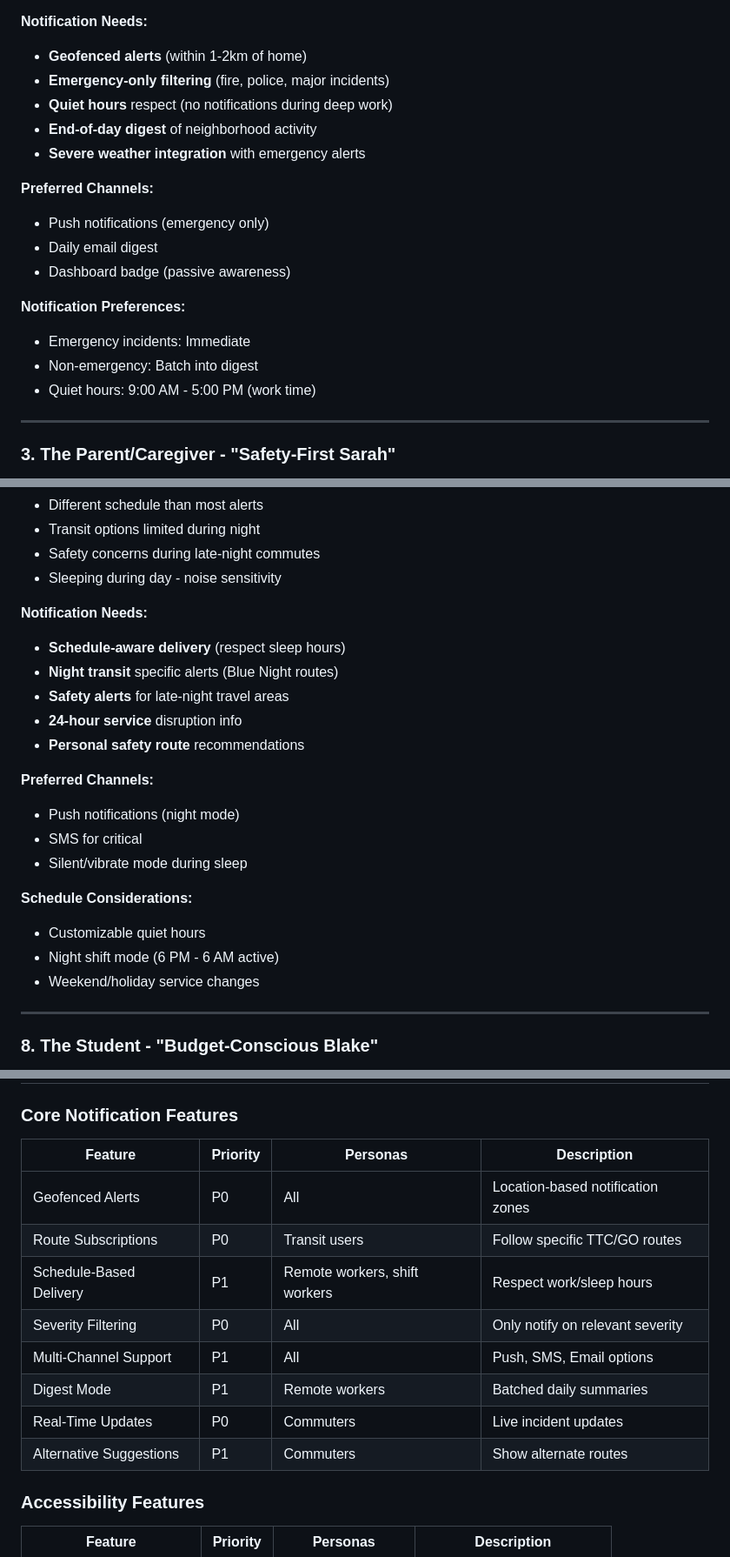
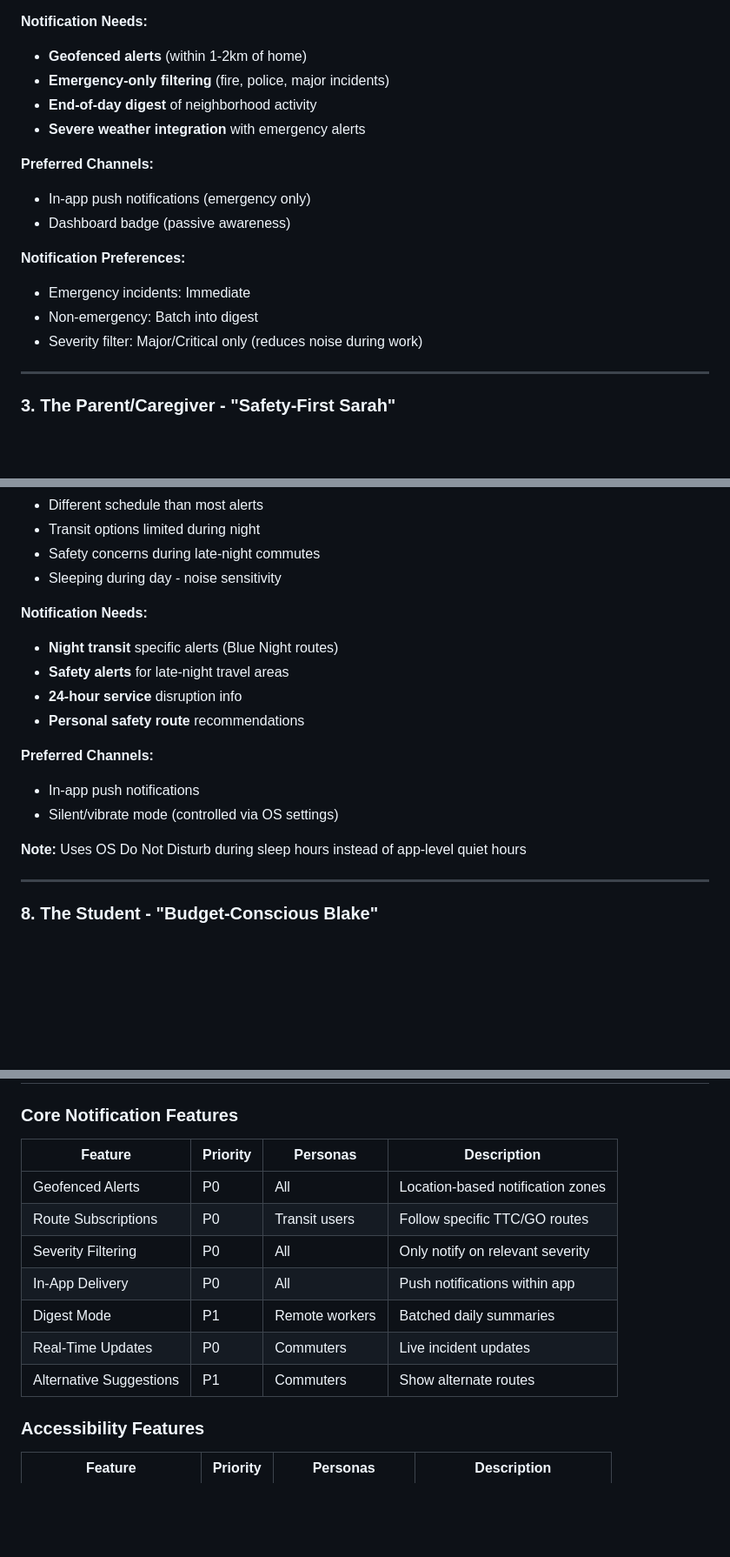
Before and after one commit to jtj9817/greater-toront-area-unified-alerts, a Markdown page: docs/plans/notification-system-feature-plan.md, 3 parts joined by grey strips. Shown at 87% size. Drawn GitHub-style; blank space fills up the shorter version.

```diff
--- a/docs/plans/notification-system-feature-plan.md
+++ b/docs/plans/notification-system-feature-plan.md
@@ -65,21 +66,19 @@ This document outlines the planning for a comprehensive **Notification System**
 
 - **Geofenced alerts** (within 1-2km of home)
 - **Emergency-only filtering** (fire, police, major incidents)
-- **Quiet hours** respect (no notifications during deep work)
 - **End-of-day digest** of neighborhood activity
 - **Severe weather integration** with emergency alerts
 
 **Preferred Channels:**
 
-- Push notifications (emergency only)
-- Daily email digest
+- In-app push notifications (emergency only)
 - Dashboard badge (passive awareness)
 
 **Notification Preferences:**
 
 - Emergency incidents: Immediate
 - Non-emergency: Batch into digest
-- Quiet hours: 9:00 AM - 5:00 PM (work time)
+- Severity filter: Major/Critical only (reduces noise during work)
 
 ---
 
@@ -258,7 +257,6 @@ This document outlines the planning for a comprehensive **Notification System**
 
 **Notification Needs:**
 
-- **Schedule-aware delivery** (respect sleep hours)
 - **Night transit** specific alerts (Blue Night routes)
 - **Safety alerts** for late-night travel areas
 - **24-hour service** disruption info
@@ -266,15 +264,10 @@ This document outlines the planning for a comprehensive **Notification System**
 
 **Preferred Channels:**
 
-- Push notifications (night mode)
-- SMS for critical
-- Silent/vibrate mode during sleep
+- In-app push notifications
+- Silent/vibrate mode (controlled via OS settings)
 
-**Schedule Considerations:**
-
-- Customizable quiet hours
-- Night shift mode (6 PM - 6 AM active)
-- Weekend/holiday service changes
+**Note:** Uses OS Do Not Disturb during sleep hours instead of app-level quiet hours
 
 ---
 
@@ -477,16 +469,15 @@ This document outlines the planning for a comprehensive **Notification System**
 
 ### Core Notification Features
 
-| Feature                 | Priority | Personas                      | Description                       |
-| ----------------------- | -------- | ----------------------------- | --------------------------------- |
-| Geofenced Alerts        | P0       | All                           | Location-based notification zones |
-| Route Subscriptions     | P0       | Transit users                 | Follow specific TTC/GO routes     |
-| Schedule-Based Delivery | P1       | Remote workers, shift workers | Respect work/sleep hours          |
-| Severity Filtering      | P0       | All                           | Only notify on relevant severity  |
-| Multi-Channel Support   | P1       | All                           | Push, SMS, Email options          |
-| Digest Mode             | P1       | Remote workers                | Batched daily summaries           |
-| Real-Time Updates       | P0       | Commuters                     | Live incident updates             |
-| Alternative Suggestions | P1       | Commuters                     | Show alternate routes             |
+| Feature                 | Priority | Personas       | Description                       |
+| ----------------------- | -------- | -------------- | --------------------------------- |
+| Geofenced Alerts        | P0       | All            | Location-based notification zones |
+| Route Subscriptions     | P0       | Transit users  | Follow specific TTC/GO routes     |
+| Severity Filtering      | P0       | All            | Only notify on relevant severity  |
+| In-App Delivery         | P0       | All            | Push notifications within app     |
+| Digest Mode             | P1       | Remote workers | Batched daily summaries           |
+| Real-Time Updates       | P0       | Commuters      | Live incident updates             |
+| Alternative Suggestions | P1       | Commuters      | Show alternate routes             |
 
 ### Accessibility Features
 
```
Also changed, not shown: other parts of docs/plans/notification-system-feature-plan.md (+44 -44 lines).
